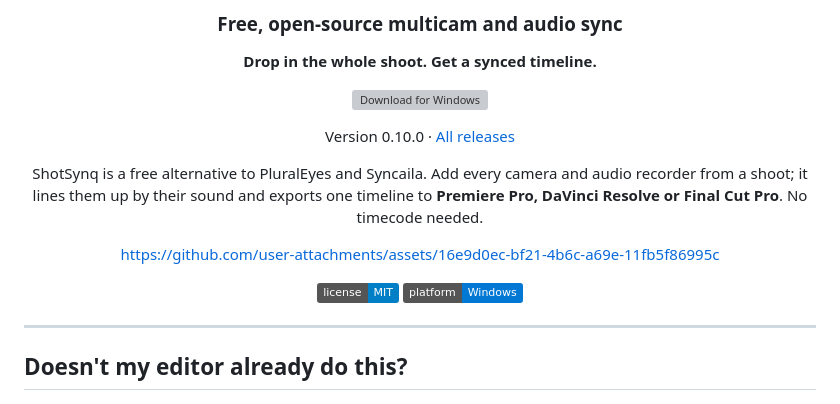
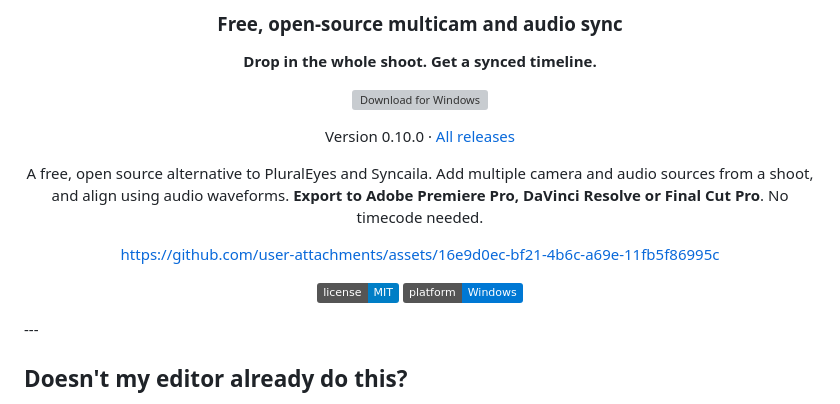
Before and after one commit to rorymarsh89/ShotSynq, a Markdown page: README.md, the part around the change. Rendered like a GitHub page; badges without logos; grey boxes are pictures that could not be loaded.

```diff
--- a/README.md
+++ b/README.md
@@ -12,18 +12,13 @@
 
 Version 0.10.0 · [All releases](../../releases)
 
-ShotSynq is a free alternative to PluralEyes and Syncaila. Add every camera and audio recorder from a shoot; it lines them up by their sound and exports one timeline to **Premiere Pro, DaVinci Resolve or Final Cut Pro**. No timecode needed.
-
-
+A free, open source alternative to PluralEyes and Syncaila. Add multiple camera and audio sources from a shoot, and align using audio waveforms. **Export to Adobe Premiere Pro, DaVinci Resolve or Final Cut Pro**. No timecode needed.
 
 https://github.com/user-attachments/assets/16e9d0ec-bf21-4b6c-a69e-11fb5f86995c
-
-
 
 <img src="https://img.shields.io/badge/license-MIT-blue" alt="MIT licence"> <img src="https://img.shields.io/badge/platform-Windows-0078d4" alt="Windows">
 
 </div>
-
 ---
 
 ## Doesn't my editor already do this?
```
